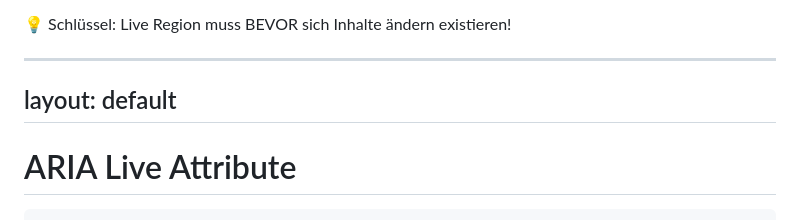
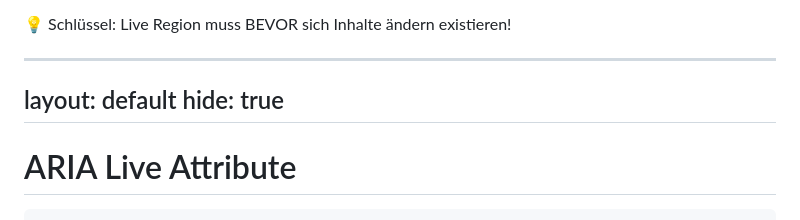
Before and after one commit to d-koppenhagen/2026-09-30_Basta_Mind_the_A11y_Gap, a Markdown page: pages/07-live-regions.md, the part around the change. Drawn GitHub-style.

Commit message:
docs(slidev): hide live-regions slide from presentation
- Add `hide: true` layout property to ARIA live regions slide
- Slide remains in codebase for reference but is excluded from presentation flow
- Maintains documentation while streamlining presentation structure

```diff
--- a/pages/07-live-regions.md
+++ b/pages/07-live-regions.md
@@ -163,6 +163,7 @@ announce("3 neue Nachrichten");
 
 ---
 layout: default
+hide: true
 ---
 
 # ARIA Live Attribute
```
